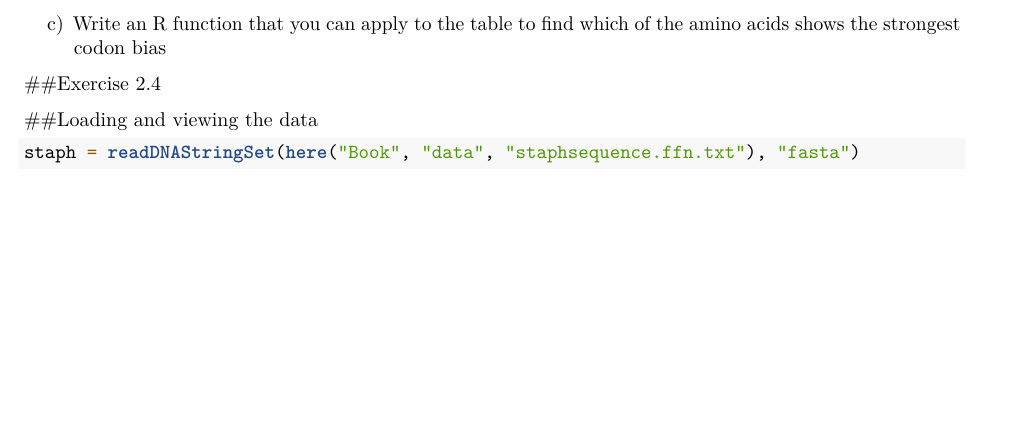
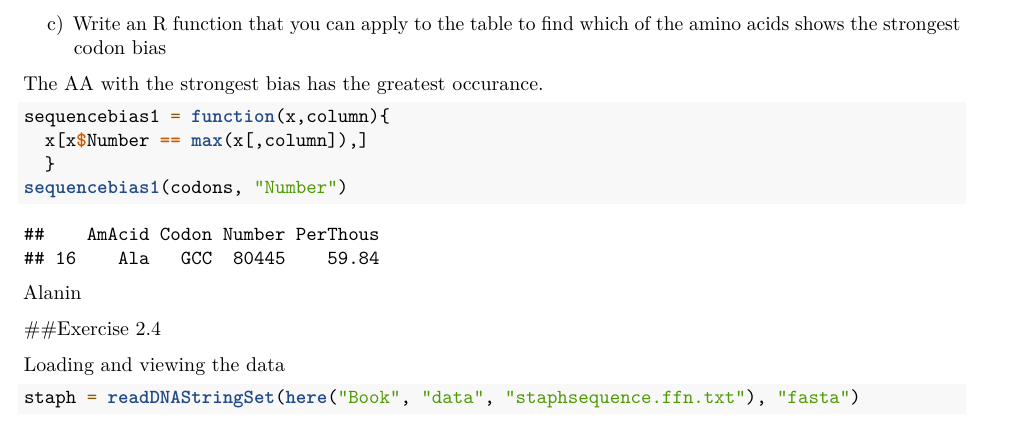
Before and after one commit to Rahmmy/BIOSTATS, an R Markdown document (Chapter2/Chapter2.Rmd): part of page 31 of 32 before the commit and part of page 31 of 33 after it, cut so that both start at the same text, the shorter picture padded with empty space. Rendered offline with R 4.5, knitr and Pandoc, then LaTeX, with nearby package versions; code that draws random numbers runs with fixed seeds of ours; some code elsewhere in the file could not run offline; a font, style sheet, LaTeX package, included part or bibliography that could not be used is replaced or left out.

Commit message:
Chapter2

````diff
--- a/Chapter2/Chapter2.Rmd
+++ b/Chapter2/Chapter2.Rmd
@@ -820,10 +820,19 @@ cbind(con1,con3)
 
 c) Write an R function that you can apply to the table to find which of the amino acids shows the strongest codon bias
 
+The AA with the strongest bias has the greatest occurance.
+
+```{r}
+sequencebias1 = function(x,column){
+  x[x$Number == max(x[,column]),]
+  }
+sequencebias1(codons, "Number")
+```
+Alanin
 
 ##Exercise 2.4
 
-##Loading and viewing the data
+Loading and viewing the data
 ```{r}
 staph = readDNAStringSet(here("Book", "data", "staphsequence.ffn.txt"), "fasta")
 head(staph,3)
````
Also changed, not shown: Chapter2/Chapter2.Rmd (1 more changed lines).
